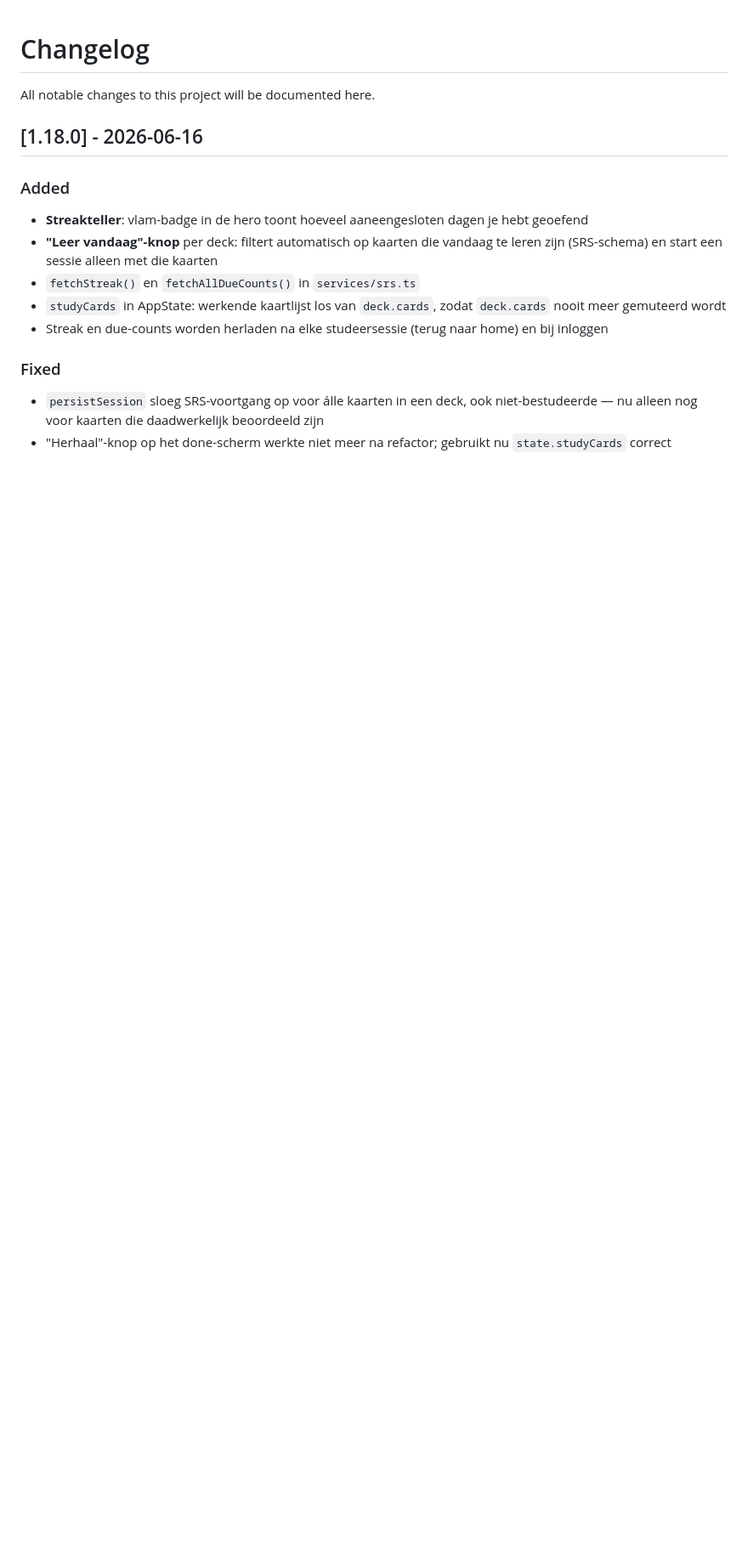
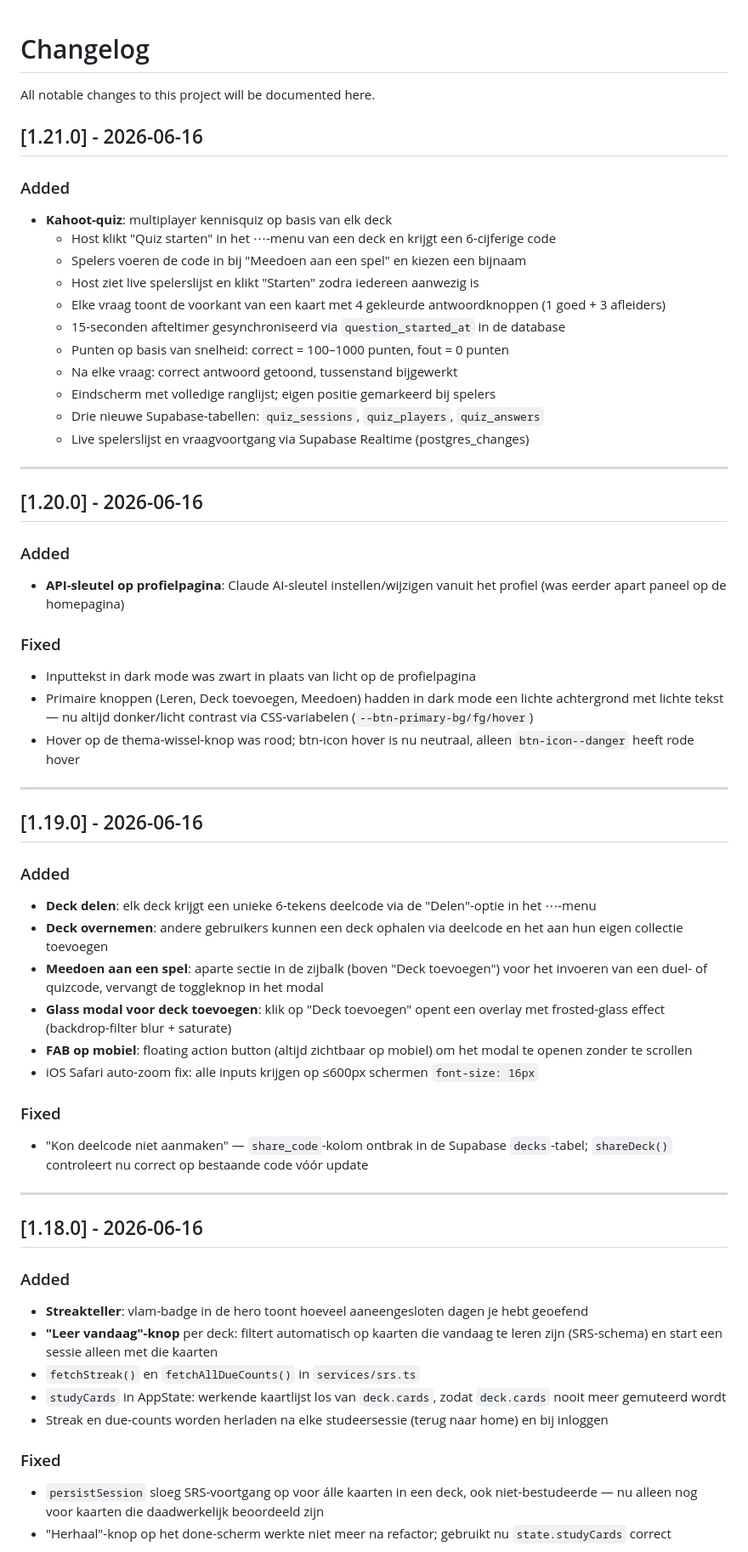
Before and after one commit to ClaudiaNijholtt/Flashcards, a Markdown page: CHANGELOG.md, the part around the change. Shown at 85% size. GitHub-like rendering; blank space fills up the shorter version.

```diff
--- a/CHANGELOG.md
+++ b/CHANGELOG.md
@@ -1,6 +1,55 @@
 # Changelog
 
 All notable changes to this project will be documented here.
+
+## [1.21.0] - 2026-06-16
+
+### Added
+
+- **Kahoot-quiz**: multiplayer kennisquiz op basis van elk deck
+  - Host klikt "Quiz starten" in het ⋯-menu van een deck en krijgt een 6-cijferige code
+  - Spelers voeren de code in bij "Meedoen aan een spel" en kiezen een bijnaam
+  - Host ziet live spelerslijst en klikt "Starten" zodra iedereen aanwezig is
+  - Elke vraag toont de voorkant van een kaart met 4 gekleurde antwoordknoppen (1 goed + 3 afleiders)
+  - 15-seconden afteltimer gesynchroniseerd via `question_started_at` in de database
+  - Punten op basis van snelheid: correct = 100–1000 punten, fout = 0 punten
+  - Na elke vraag: correct antwoord getoond, tussenstand bijgewerkt
+  - Eindscherm met volledige ranglijst; eigen positie gemarkeerd bij spelers
+  - Drie nieuwe Supabase-tabellen: `quiz_sessions`, `quiz_players`, `quiz_answers`
+  - Live spelerslijst en vraagvoortgang via Supabase Realtime (postgres_changes)
+
+---
+
+## [1.20.0] - 2026-06-16
+
+### Added
+
+- **API-sleutel op profielpagina**: Claude AI-sleutel instellen/wijzigen vanuit het profiel (was eerder apart paneel op de homepagina)
+
+### Fixed
+
+- Inputtekst in dark mode was zwart in plaats van licht op de profielpagina
+- Primaire knoppen (Leren, Deck toevoegen, Meedoen) hadden in dark mode een lichte achtergrond met lichte tekst — nu altijd donker/licht contrast via CSS-variabelen (`--btn-primary-bg/fg/hover`)
+- Hover op de thema-wissel-knop was rood; btn-icon hover is nu neutraal, alleen `btn-icon--danger` heeft rode hover
+
+---
+
+## [1.19.0] - 2026-06-16
+
+### Added
+
+- **Deck delen**: elk deck krijgt een unieke 6-tekens deelcode via de "Delen"-optie in het ⋯-menu
+- **Deck overnemen**: andere gebruikers kunnen een deck ophalen via deelcode en het aan hun eigen collectie toevoegen
+- **Meedoen aan een spel**: aparte sectie in de zijbalk (boven "Deck toevoegen") voor het invoeren van een duel- of quizcode, vervangt de toggleknop in het modal
+- **Glass modal voor deck toevoegen**: klik op "Deck toevoegen" opent een overlay met frosted-glass effect (backdrop-filter blur + saturate)
+- **FAB op mobiel**: floating action button (altijd zichtbaar op mobiel) om het modal te openen zonder te scrollen
+- iOS Safari auto-zoom fix: alle inputs krijgen op ≤600px schermen `font-size: 16px`
+
+### Fixed
+
+- "Kon deelcode niet aanmaken" — `share_code`-kolom ontbrak in de Supabase `decks`-tabel; `shareDeck()` controleert nu correct op bestaande code vóór update
+
+---
 
 ## [1.18.0] - 2026-06-16
 
```
Also changed, not shown: README.md (+10 -4 lines).
